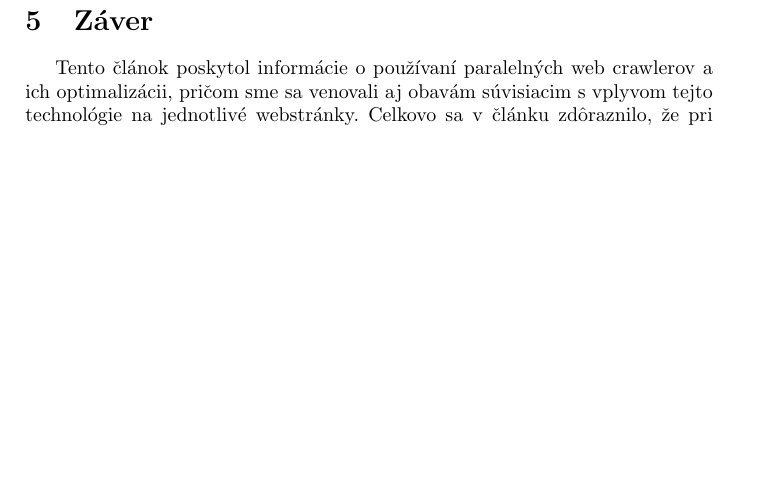
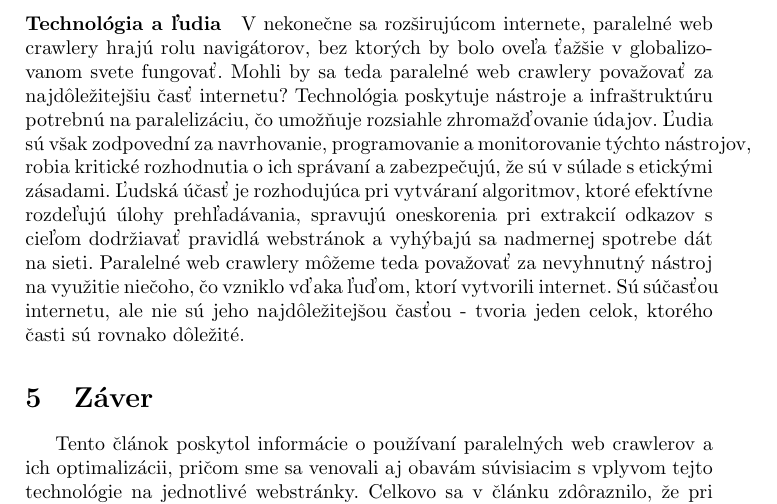
Before and after one commit to xkapustap/clanok, a LaTeX paper (clanok.tex): part of page 6 of 7, cut at the place of the change, the shorter picture padded with empty space. Compiled offline with pdfLaTeX.

Commit message:
SCRUM-10,5 Technológia a ľudia

```diff
--- a/clanok.tex
+++ b/clanok.tex
@@ -131,6 +131,10 @@ Paralelné web crawlery typu C-proc sa rozdeľujú nasledovne \cite{9645918, sha
 
 Paralelný web crawler Ergate funguje na podobnom princípe ako C-proc, ale odstraňuje problém spoliehania sa na jeden program, ktorý riadi všetky inštancie. Tento cieľ je dosiahnutý pomocou distribuovanej architektúry, zloženej z kontrolného systému a systému na sťahovanie webstránok - každý z týchto systémov sa môže skladať z viacerých inštancií ovládačov a web crawlerov. Jednotlivé časti komunikujú medzi sebou cez MPI \footnote{Message Passing Interface - rozhranie na komunikáciu medzi procesmi} a celok sa nazýva Cluster. Jednou z kľúčových vlastností Ergate je jeho schopnosť rozložiť záťaž na viacero počítačov, čo zvyšuje jeho efektivitu a umožňuje rýchlejšiu extrakciu údajov, čo vedie k výraznej úspore času v porovnaní s tradičnými paralelnými web crawlermi. Využitím distribuovaného prístupu dokáže Ergate spracovať veľké množstvo údajov, vďaka čomu je ideálny na extrahovanie informácií z webstránok s veľkým adresárom \cite{5709184}.
 
+\paragraph{Technológia a ľudia}
+
+V nekonečne sa rozširujúcom internete, paralelné web crawlery hrajú rolu navigátorov, bez ktorých by bolo oveľa ťažšie v globalizovanom svete fungovať. Mohli by sa teda paralelné web crawlery považovať za najdôležitejšiu časť internetu? Technológia poskytuje nástroje a infraštruktúru potrebnú na paralelizáciu, čo umožňuje rozsiahle zhromažďovanie údajov. Ľudia sú však zodpovední za navrhovanie, programovanie a monitorovanie týchto nástrojov, robia kritické rozhodnutia o ich správaní a zabezpečujú, že sú v súlade s etickými zásadami. Ľudská účasť je rozhodujúca pri vytváraní algoritmov, ktoré efektívne rozdeľujú úlohy prehľadávania, spravujú oneskorenia pri extrakcií odkazov s cieľom dodržiavať pravidlá webstránok a vyhýbajú sa nadmernej spotrebe dát na sieti. Paralelné web crawlery môžeme teda považovať za nevyhnutný nástroj na využitie niečoho, čo vzniklo vďaka ľuďom, ktorí vytvorili internet. Sú súčasťou internetu, ale nie sú jeho najdôležitejšou časťou - tvoria jeden celok, ktorého časti sú rovnako dôležité.
+
 \section{Záver}
 
 Tento článok poskytol informácie o používaní paralelných web crawlerov a ich optimalizácii, pričom sme sa venovali aj obavám súvisiacim s vplyvom tejto technológie na jednotlivé webstránky. Celkovo sa v článku zdôraznilo, že pri využívaní tejto technológie je dôležité zvážiť jej vplyv na jednotlivé webstránky, ako aj na širšiu spoločnosť.
```
